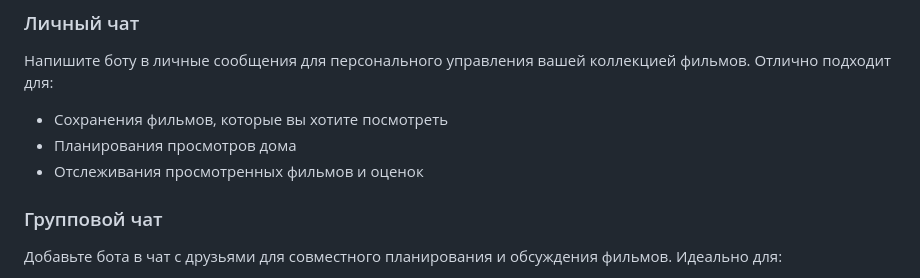
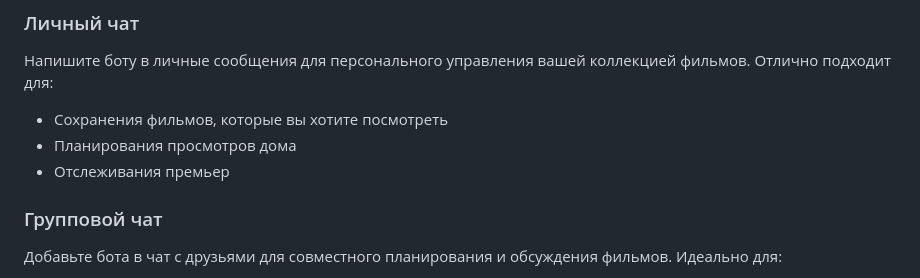
Before and after one commit to zapnikita95/movie_planner_bot, a Markdown page: README.md, the part around the change. GitHub-like rendering.

```diff
--- a/README.md
+++ b/README.md
@@ -18,7 +18,7 @@ Telegram-бот для управления коллекцией фильмов,
 Напишите боту в личные сообщения для персонального управления вашей коллекцией фильмов. Отлично подходит для:
 - Сохранения фильмов, которые вы хотите посмотреть
 - Планирования просмотров дома
-- Отслеживания просмотренных фильмов и оценок
+- Отслеживания премьер
 
 ### Групповой чат
 Добавьте бота в чат с друзьями для совместного планирования и обсуждения фильмов. Идеально для:
```
